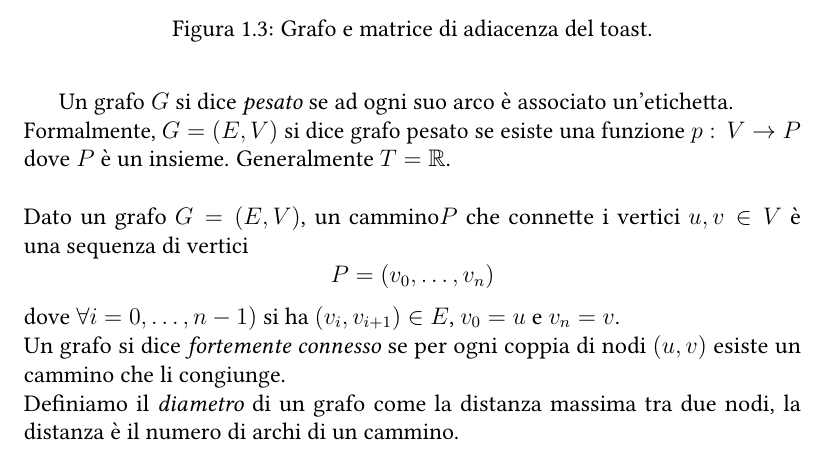
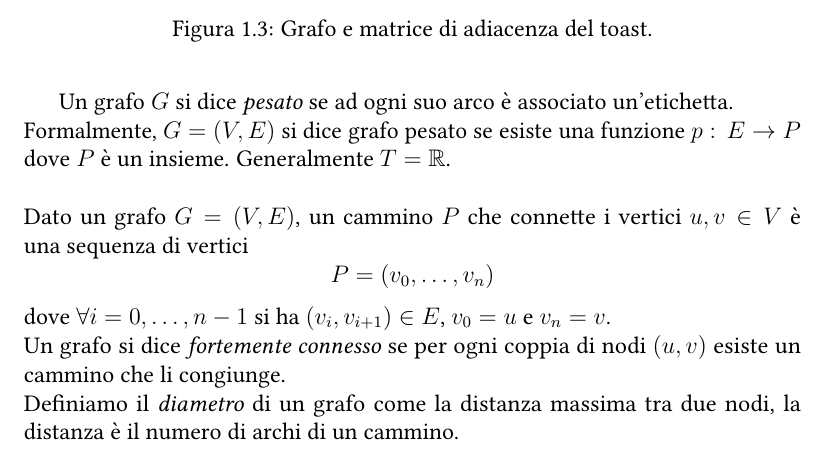
Before and after one commit to simmaco99/Tesi, a LaTeX thesis (tesi/main.tex, which reads tesi/Grafi.tex): part of page 10 of 29, cut so that both start at the same text. Compiled offline with pdfLaTeX.

Commit message:
typo
Correzione di typo

```diff
--- a/tesi/Grafi.tex
+++ b/tesi/Grafi.tex
@@ -58,10 +57,10 @@ $$
 \end{figure}
 \newpage
 Un grafo $G$ si dice \textit{pesato} se ad ogni suo arco \`e associato un'etichetta.\\
-Formalmente, $G=(E,V)$ si dice grafo pesato se esiste una funzione $p:\, V \to P$ dove $P$ \`e un insieme. Generalmente $T=\mathbb{R}$.\\ \\
-Dato un grafo $G=(E,V)$, un \text{cammino}$P$ che connette i vertici $u,v\in V$ \`e una sequenza di vertici
+Formalmente, $G=(V,E)$ si dice grafo pesato se esiste una funzione $p:\, E \to P$ dove $P$ \`e un insieme. Generalmente $T=\mathbb{R}$.\\ \\
+Dato un grafo $G=(V,E)$, un \text{cammino} $P$ che connette i vertici $u,v\in V$ \`e una sequenza di vertici
 $$ P=\left( v_0, \dots, v_n\right) $$
-dove $\forall i=0, \dots, n-1)$ si ha $(v_i, v_{i+1})\in E$, $v_0=u$ e  $v_n= v$.\\
+dove $\forall i=0, \dots, n-1$ si ha $(v_i, v_{i+1})\in E$, $v_0=u$ e  $v_n= v$.\\
 Un grafo si dice \textit{fortemente connesso} se per ogni coppia di nodi $(u,v)$ esiste un cammino che li congiunge.\\
 Definiamo il \textit{diametro} di un grafo come la distanza massima tra  due nodi, la distanza \`e il numero di archi di un cammino.
 \newpage
```
Also changed, not shown: tesi/main.pdf, tesi/Grafi.tex (1 more changed lines), 1 other file.
